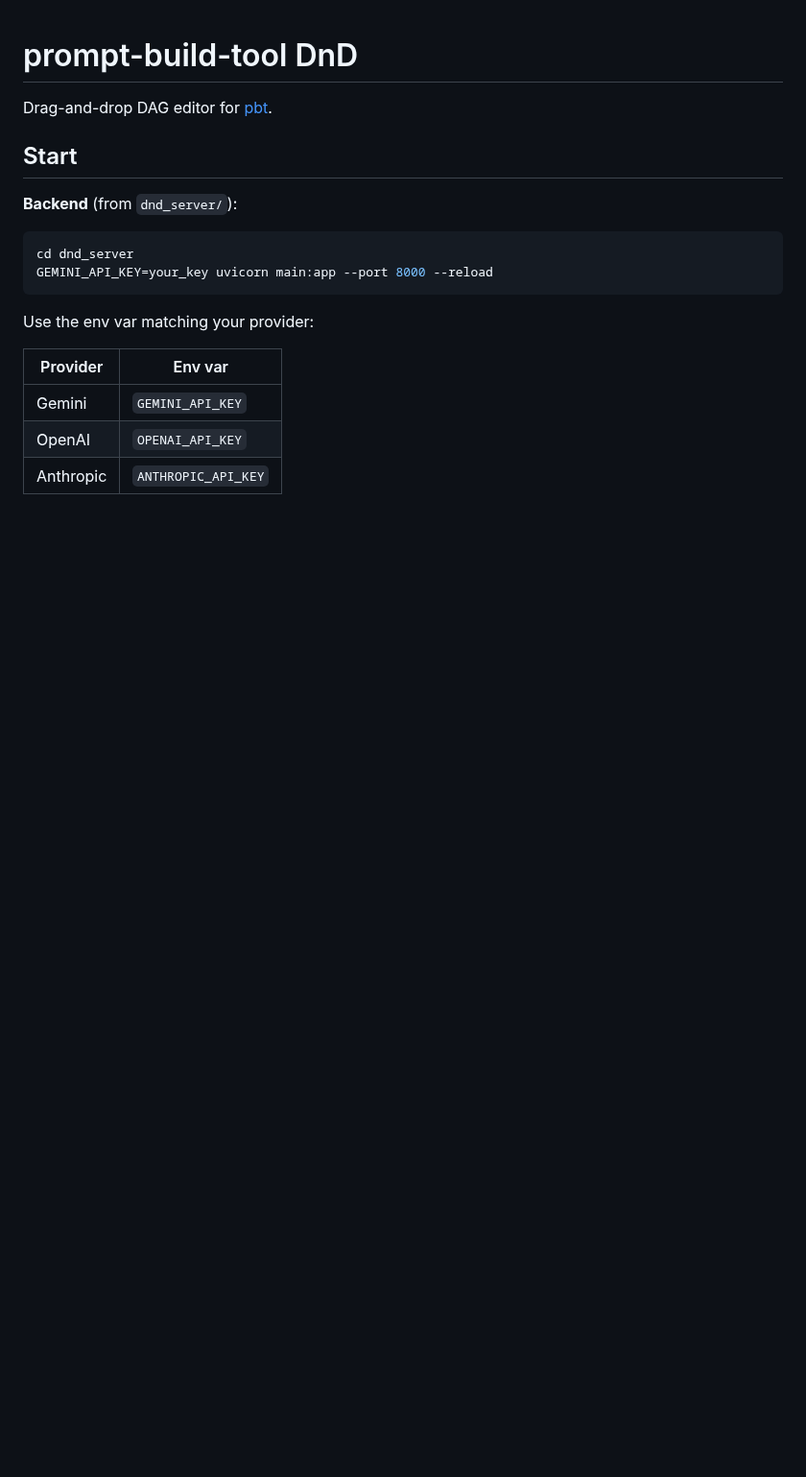
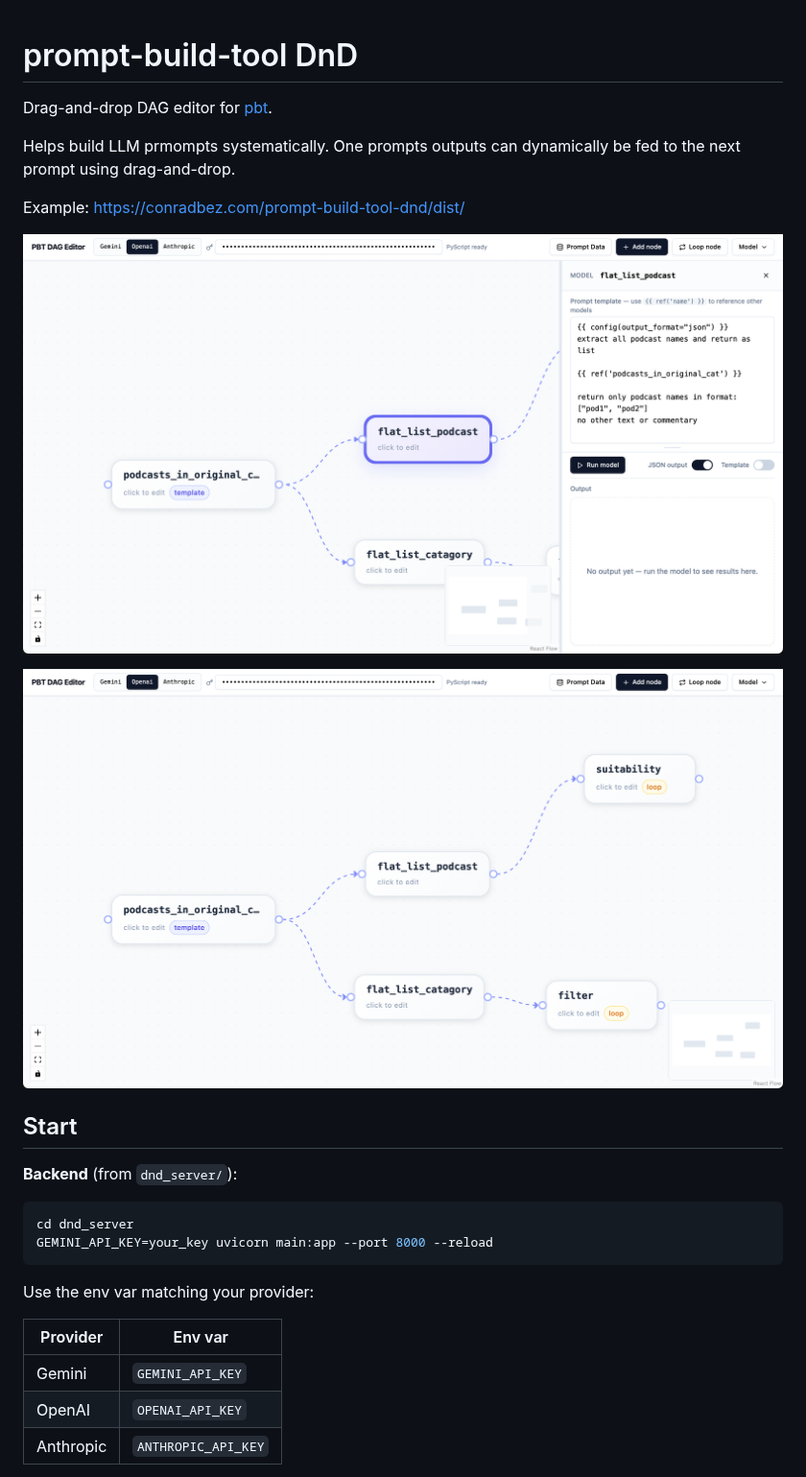
Before and after one commit to conradbez/prompt-build-tool-dnd, a Markdown page: README.md, the part around the change. Shown at 96% size. Rendered like a GitHub page; pictures changed too: docs/dnd.png (added), docs/dnd1.png (added); blank space fills up the shorter version.

Commit message:
feat: docs

```diff
--- a/README.md
+++ b/README.md
@@ -1,6 +1,15 @@
 # prompt-build-tool DnD
 
 Drag-and-drop DAG editor for [pbt](https://github.com/conradbez/prompt-build-tool).
+
+Helps build LLM prmompts systematically. One prompts outputs can dynamically be fed to the next prompt using drag-and-drop.
+
+Example: https://conradbez.com/prompt-build-tool-dnd/dist/
+
+![docs/dnd.png](docs/dnd.png)
+
+![docs/dnd.png](docs/dnd1.png)
+
 
 ## Start
 
```
